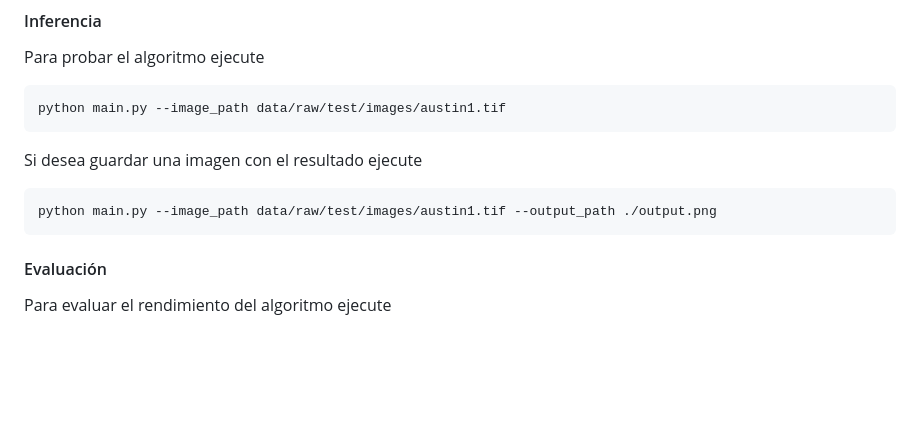
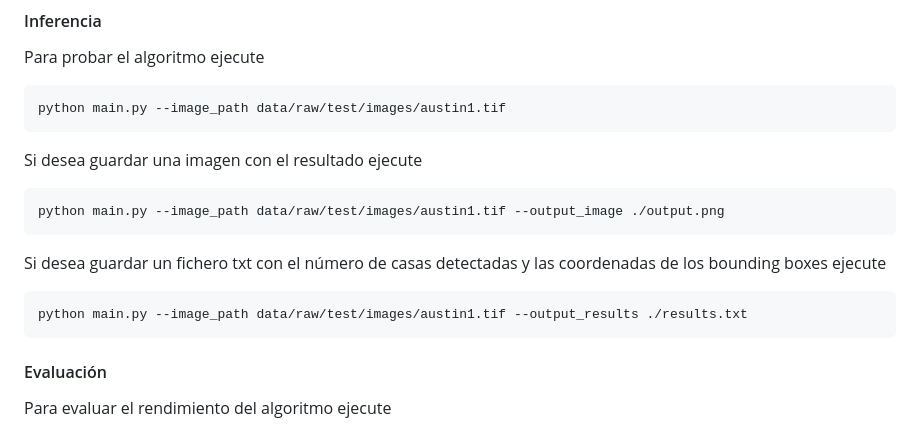
Before and after one commit to jamarma/AIVA_2024_DCMIA, a Markdown page: README.md, the part around the change. Rendered like a GitHub page; blank space fills up the shorter version.

Commit message:
docs: update readme

````diff
--- a/README.md
+++ b/README.md
@@ -85,7 +85,13 @@ python main.py --image_path data/raw/test/images/austin1.tif
 Si desea guardar una imagen con el resultado ejecute
 
 ```
-python main.py --image_path data/raw/test/images/austin1.tif --output_path ./output.png
+python main.py --image_path data/raw/test/images/austin1.tif --output_image ./output.png
+```
+
+Si desea guardar un fichero txt con el número de casas detectadas y las coordenadas de los bounding boxes ejecute
+
+```
+python main.py --image_path data/raw/test/images/austin1.tif --output_results ./results.txt
 ```
 
 #### Evaluación
````
